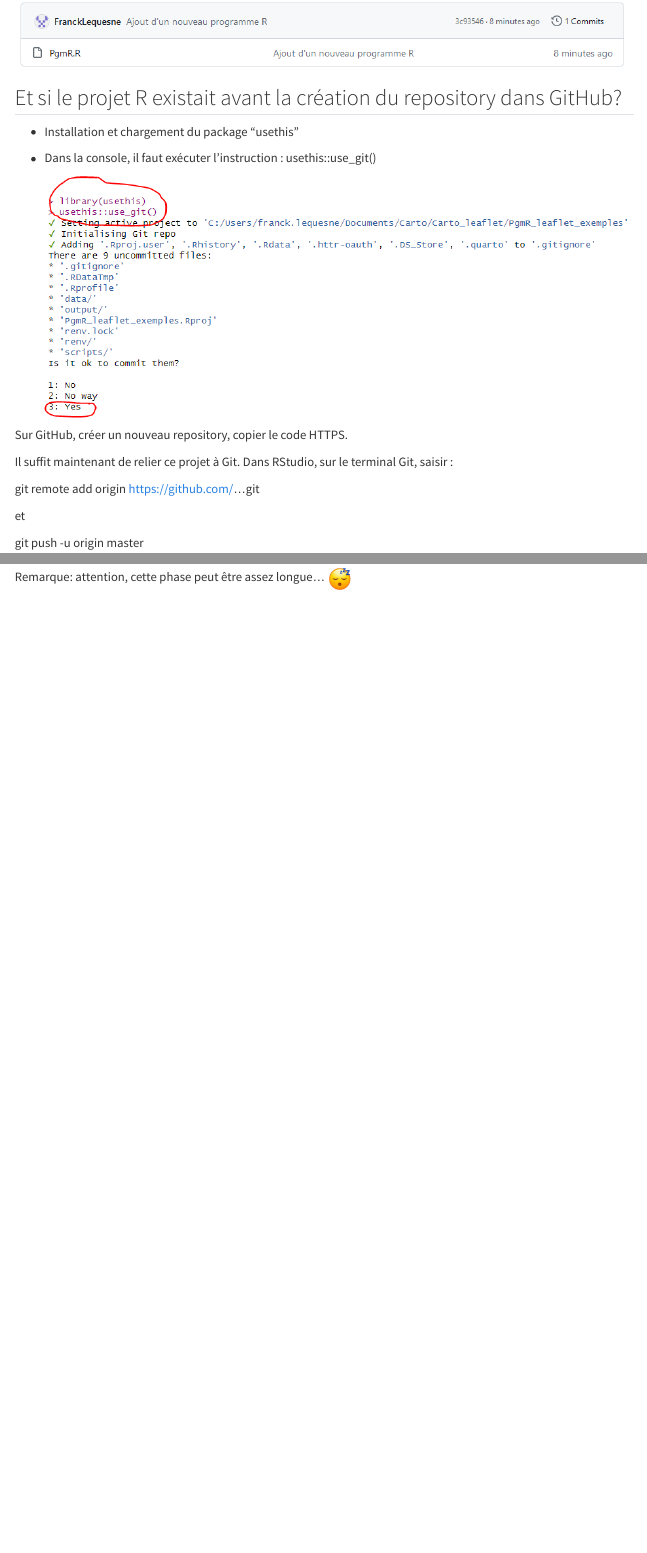
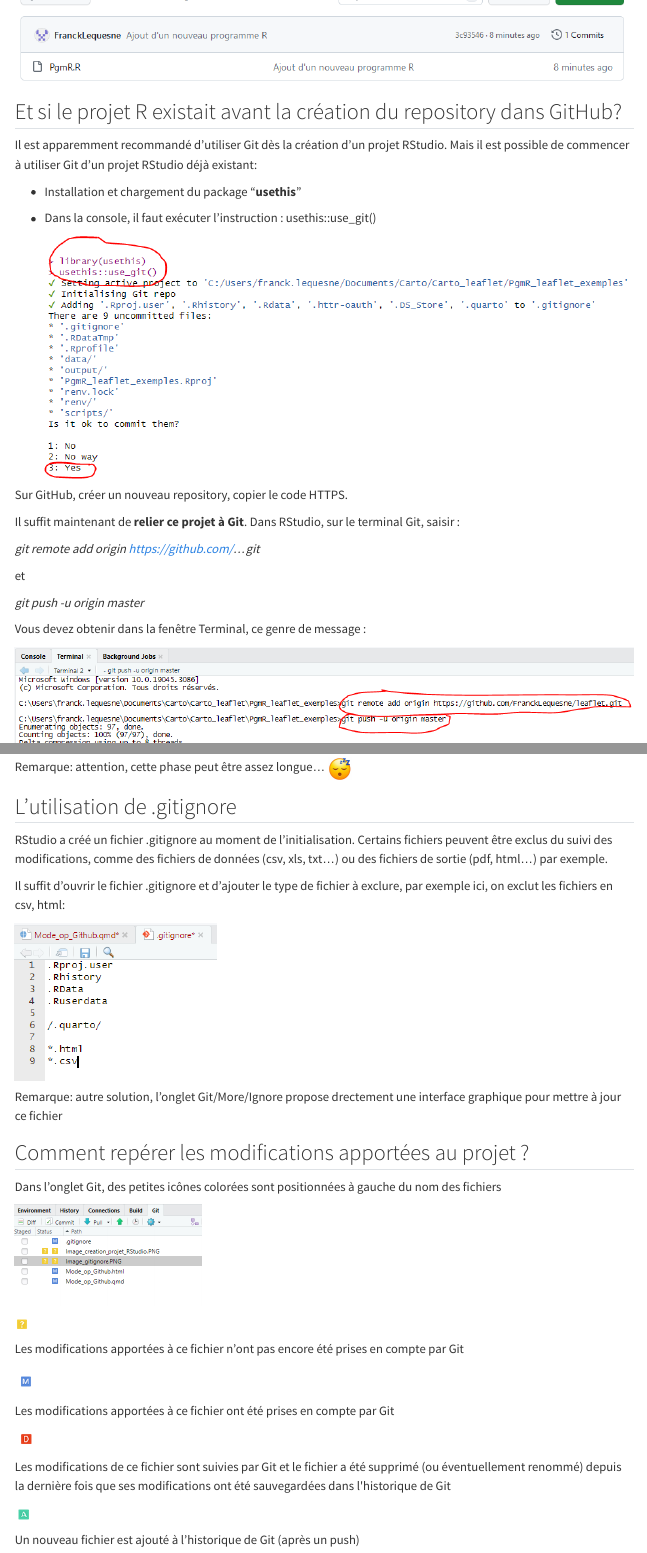
Before and after one commit to FranckLequesne/mode_operatoire_git, a Quarto document (Mode_op_Github.qmd): the page in a window 1100 px wide, from 7990 px down before the commit and from 7970 px down after it, so that both start at the same text, and a second part further down, joined at a grey line. Rendered offline with R 4.5, knitr and Pandoc in place of Quarto, with nearby package versions; menus at the side of the page are left out.

Commit message:
Mise à jour du 22/12

```diff
--- a/Mode_op_Github.qmd
+++ b/Mode_op_Github.qmd
@@ -161,7 +159,9 @@ Ce nouveau fichier est désormais disponible sur GitHub :
 
 ## Et si le projet R existait avant la création du repository dans GitHub?
 
--   Installation et chargement du package "usethis"
+Il est apparemment recommandé d'utiliser Git dès la création d'un projet RStudio. Mais il est possible de commencer à utiliser Git d'un projet RStudio déjà existant:
+
+-   Installation et chargement du package "**usethis**"
 
 -   Dans la console, il faut exécuter l'instruction : usethis::use_git()
 
@@ -169,16 +169,48 @@ Ce nouveau fichier est désormais disponible sur GitHub :
 
 Sur GitHub, créer un nouveau repository, copier le code HTTPS.
 
-Il suffit maintenant de relier ce projet à Git. Dans RStudio, sur le terminal Git, saisir :
+Il suffit maintenant de **relier ce projet à Git**. Dans RStudio, sur le terminal Git, saisir :
 
-git remote add origin https://github.com/...git
+*git remote add origin https://github.com/...git*
 
 et
 
-git push -u origin master
+*git push -u origin master*
 
 Vous devez obtenir dans la fenêtre Terminal, ce genre de message :
 
 ![](Image%20relier%20le%20projetR%20a%20git_fin.PNG)
 
 Remarque: attention, cette phase peut être assez longue... ![](Image_emoji_dodo.PNG){width="31"}
+
+## L'utilisation de .gitignore
+
+RStudio a créé un fichier .gitignore au moment de l'initialisation. Certains fichiers peuvent être exclus du suivi des modifications, comme des fichiers de données (csv, xls, txt...) ou des fichiers de sortie (pdf, html...) par exemple.
+
+Il suffit d'ouvrir le fichier .gitignore et d'ajouter le type de fichier à exclure, par exemple ici, on exclut les fichiers en csv, html:
+
+![](Image_gitignore.PNG)
+
+Remarque: autre solution, l'onglet Git/More/Ignore propose drectement une interface graphique pour mettre à jour ce fichier
+
+## Comment repérer les modifications apportées au projet ?
+
+Dans l'onglet Git, des petites icônes colorées sont positionnées à gauche du nom des fichiers
+
+![](Image_icones.PNG){width="251"}
+
+![](Image J.PNG)
+
+Les modifications apportées à ce fichier n'ont pas encore été prises en compte par Git
+
+![](Image M.PNG)
+
+Les modifications apportées à ce fichier ont été prises en compte par Git
+
+![](Image D.PNG)
+
+Les modifications de ce fichier sont suivies par Git et le fichier a été supprimé (ou éventuellement renommé) depuis la dernière fois que ses modifications ont été sauvegardées dans l\'historique de Git
+
+![](Image A.PNG)
+
+Un nouveau fichier est ajouté à l'historique de Git (après un push)
```
Also changed, not shown: Image D.PNG (added), Image J.PNG (added), Image_creation_projet_RStudio.PNG (added), Image_icones.PNG (added), Mode_op_Github.html, Mode_op_Github.qmd (18 more changed lines), 1 other file.
